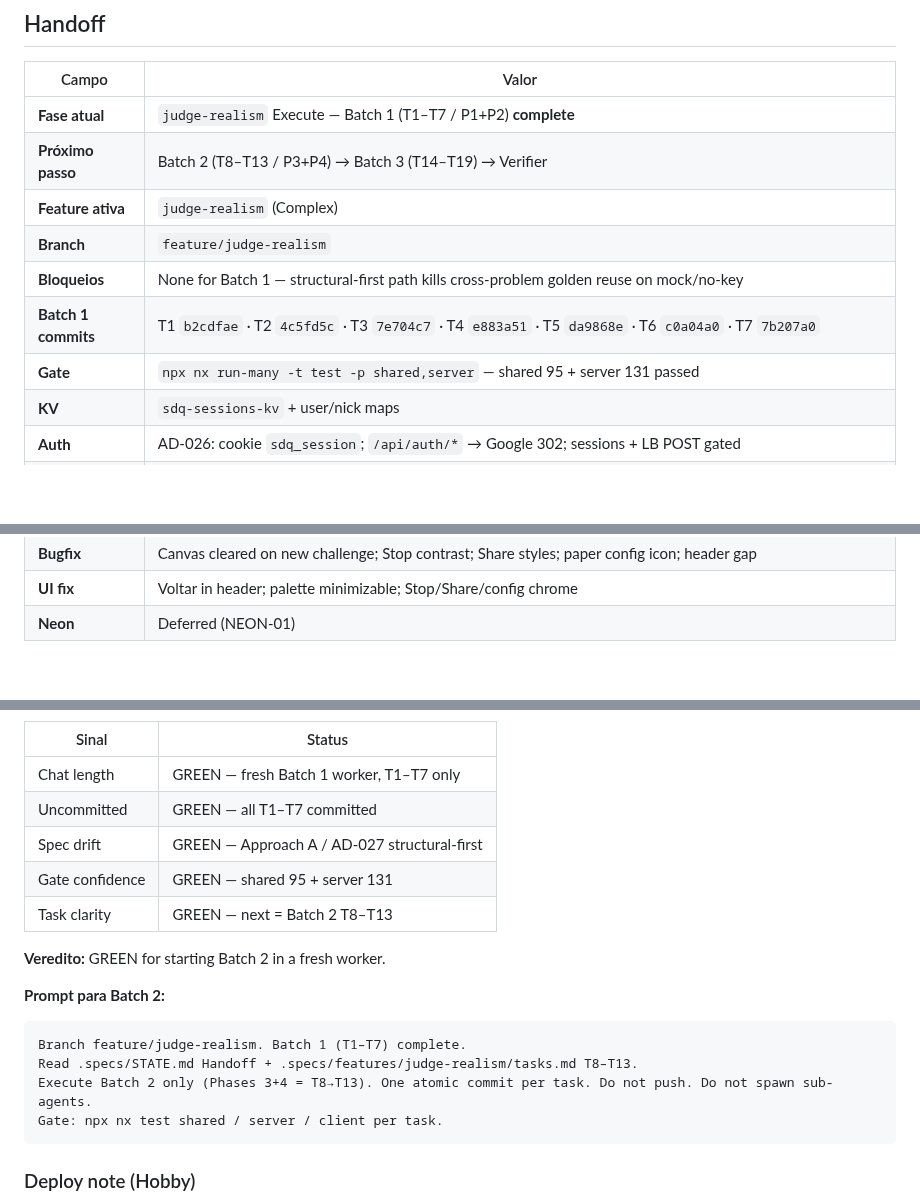
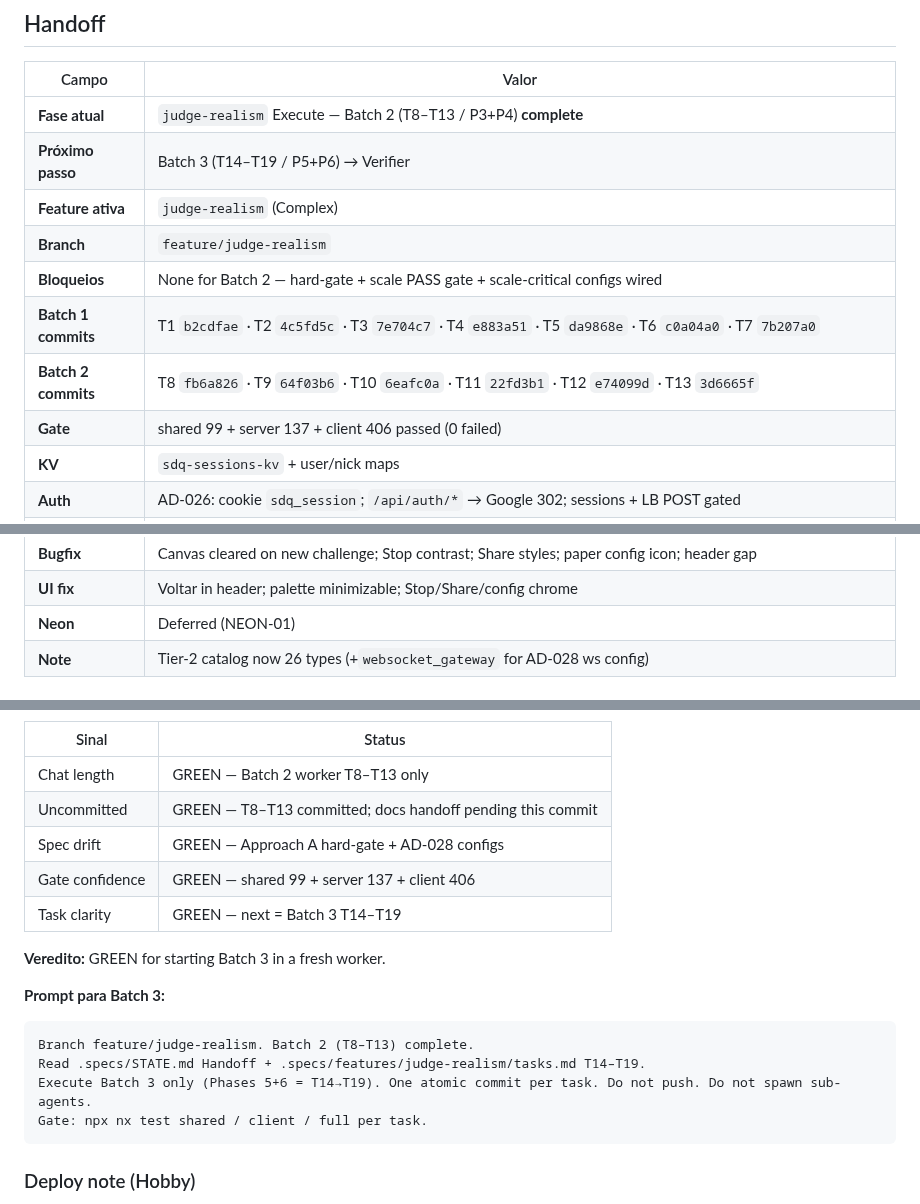
Before and after one commit to IEwerthonDev/system-design-quest, a Markdown page: .specs/STATE.md, 3 parts joined by grey strips. Rendered like a GitHub page; blank space fills up the shorter version.

Commit message:
docs(STATE): handoff Batch 2 complete, next Batch 3 T14–T19
Co-authored-by: Cursor <cursoragent@cursor.com>

````diff
--- a/.specs/STATE.md
+++ b/.specs/STATE.md
@@ -22,13 +22,14 @@ Jogo educativo no browser para aprender System Design desenhando arquiteturas em
 
 | Campo | Valor |
 | ----- | ----- |
-| **Fase atual** | `judge-realism` Execute — Batch 1 (T1–T7 / P1+P2) **complete** |
-| **Próximo passo** | Batch 2 (T8–T13 / P3+P4) → Batch 3 (T14–T19) → Verifier |
+| **Fase atual** | `judge-realism` Execute — Batch 2 (T8–T13 / P3+P4) **complete** |
+| **Próximo passo** | Batch 3 (T14–T19 / P5+P6) → Verifier |
 | **Feature ativa** | `judge-realism` (Complex) |
 | **Branch** | `feature/judge-realism` |
-| **Bloqueios** | None for Batch 1 — structural-first path kills cross-problem golden reuse on mock/no-key |
+| **Bloqueios** | None for Batch 2 — hard-gate + scale PASS gate + scale-critical configs wired |
 | **Batch 1 commits** | T1 `b2cdfae` · T2 `4c5fd5c` · T3 `7e704c7` · T4 `e883a51` · T5 `da9868e` · T6 `c0a04a0` · T7 `7b207a0` |
-| **Gate** | `npx nx run-many -t test -p shared,server` — shared 95 + server 131 passed |
+| **Batch 2 commits** | T8 `fb6a826` · T9 `64f03b6` · T10 `6eafc0a` · T11 `22fd3b1` · T12 `e74099d` · T13 `3d6665f` |
+| **Gate** | shared 99 + server 137 + client 406 passed (0 failed) |
 | **KV** | `sdq-sessions-kv` + user/nick maps |
 | **Auth** | AD-026: cookie `sdq_session`; `/api/auth/*` → Google 302; sessions + LB POST gated |
 | **Decisões discuss** | 1C·2A·4C; Baseline27+Core13; 5A·6A·7B·8B·9A; Design **Approach A** + AD-027/028 |
@@ -40,4 +41,5 @@ Jogo educativo no browser para aprender System Design desenhando arquiteturas em
 | **Bugfix** | Canvas cleared on new challenge; Stop contrast; Share styles; paper config icon; header gap |
 | **UI fix** | Voltar in header; palette minimizable; Stop/Share/config chrome |
 | **Neon** | Deferred (NEON-01) |
+| **Note** | Tier-2 catalog now 26 types (+`websocket_gateway` for AD-028 ws config) |
 
@@ -45,20 +47,20 @@ Jogo educativo no browser para aprender System Design desenhando arquiteturas em
 
 | Sinal | Status |
 | ----- | ------ |
-| Chat length | GREEN — fresh Batch 1 worker, T1–T7 only |
-| Uncommitted | GREEN — all T1–T7 committed |
-| Spec drift | GREEN — Approach A / AD-027 structural-first |
-| Gate confidence | GREEN — shared 95 + server 131 |
-| Task clarity | GREEN — next = Batch 2 T8–T13 |
+| Chat length | GREEN — Batch 2 worker T8–T13 only |
+| Uncommitted | GREEN — T8–T13 committed; docs handoff pending this commit |
+| Spec drift | GREEN — Approach A hard-gate + AD-028 configs |
+| Gate confidence | GREEN — shared 99 + server 137 + client 406 |
+| Task clarity | GREEN — next = Batch 3 T14–T19 |
 
-**Veredito:** GREEN for starting Batch 2 in a fresh worker.
+**Veredito:** GREEN for starting Batch 3 in a fresh worker.
 
-**Prompt para Batch 2:**
+**Prompt para Batch 3:**
 ```
-Branch feature/judge-realism. Batch 1 (T1–T7) complete.
-Read .specs/STATE.md Handoff + .specs/features/judge-realism/tasks.md T8–T13.
-Execute Batch 2 only (Phases 3+4 = T8→T13). One atomic commit per task. Do not push. Do not spawn sub-agents.
-Gate: npx nx test shared / server / client per task.
+Branch feature/judge-realism. Batch 2 (T8–T13) complete.
+Read .specs/STATE.md Handoff + .specs/features/judge-realism/tasks.md T14–T19.
+Execute Batch 3 only (Phases 5+6 = T14→T19). One atomic commit per task. Do not push. Do not spawn sub-agents.
+Gate: npx nx test shared / client / full per task.
 ```
 
 ### Deploy note (Hobby)
````
Also changed, not shown: other parts of .specs/STATE.md (+1 -1 lines), 1 other file.
